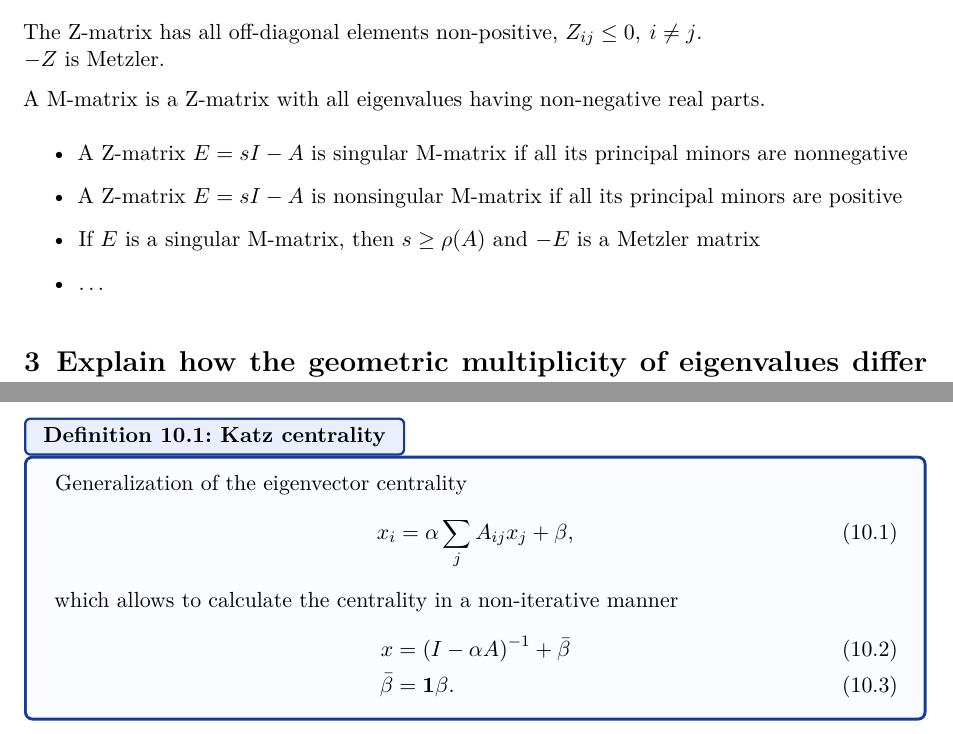
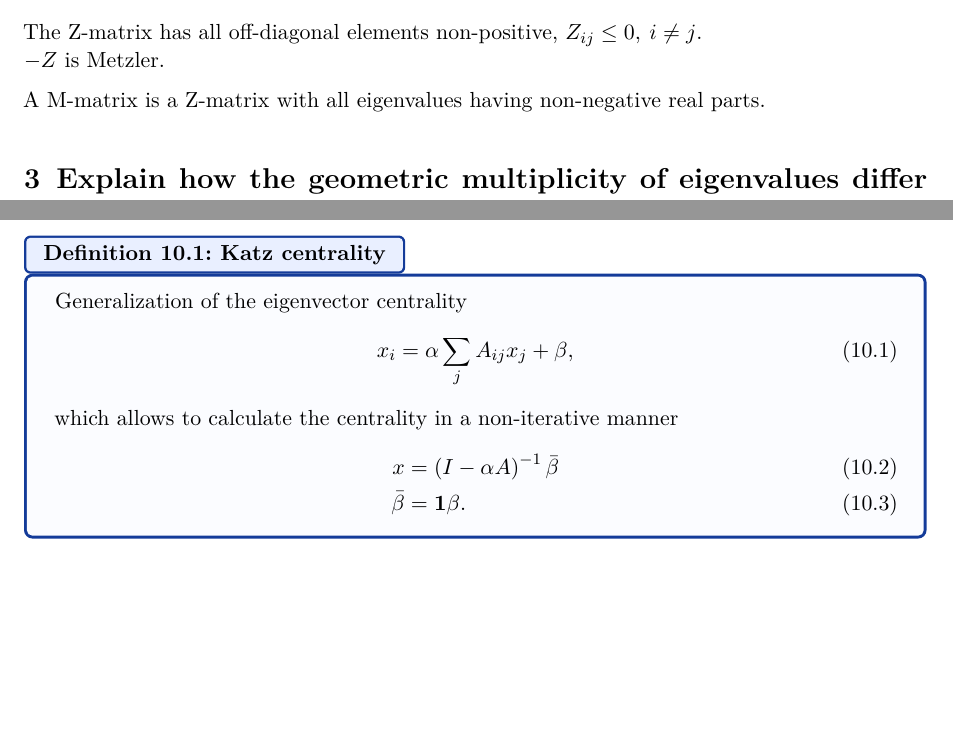
Before and after one commit to brull123/DRS_exam_topics, a LaTeX document (subfiles/DRS_04.tex): two parts of pages 1 and 3 of 3, joined at a grey line, cut so that both start at the same text, the shorter picture padded with empty space. Compiled offline with pdfLaTeX.

Commit message:
minor polishes

```diff
--- a/subfiles/DRS_04.tex
+++ b/subfiles/DRS_04.tex
@@ -15,12 +15,12 @@ The Z-matrix has all off-diagonal elements non-positive, $Z_{ij} \leq 0, \: i \n
 $-Z$ is Metzler.
 
 A M-matrix is a Z-matrix with all eigenvalues having non-negative real parts.
-\begin{itemize}
-	\item A Z-matrix $E = sI - A$ is singular M-matrix if all its principal minors are nonnegative
-	\item A Z-matrix $E = sI - A$ is nonsingular M-matrix if all its principal minors are positive
-	\item If $E$ is a singular M-matrix, then $s\geq \rho(A)$ and $-E$ is a Metzler matrix
-	\item $\dots$
-\end{itemize}
+% \begin{itemize}
+% 	\item A Z-matrix $E = sI - A$ is singular M-matrix if all its principal minors are nonnegative
+% 	\item A Z-matrix $E = sI - A$ is nonsingular M-matrix if all its principal minors are positive
+% 	\item If $E$ is a singular M-matrix, then $s\geq \rho(A)$ and $-E$ is a Metzler matrix
+% 	\item $\dots$
+% \end{itemize}
 
 
 \section{Explain how the geometric multiplicity of eigenvalues differ from the algebraic one.}
@@ -112,11 +112,11 @@ Degree centrality is a measure of the graph.
 \begin{definition}{Katz centrality}{}
 	Generalization of the eigenvector centrality
 	\begin{align}
-		x_i         & = \alpha \sum_j A_{ij} x_j + \beta,
+		x_i & = \alpha \sum_j A_{ij} x_j +\beta,
 	\end{align}
 	which allows to calculate the centrality in a non-iterative manner
 	\begin{align}
-		x           & = \left(I - \alpha A\right)^{-1} + \bar{\beta} \\
+		x           & = \left(I - \alpha A\right)^{-1}\bar{\beta} \\
 		\bar{\beta} & = \bm{1}\beta.
 	\end{align}
 \end{definition}
```
Also changed, not shown: exam_questions.pdf, subfiles/DRS_04.tex (16 more changed lines).
